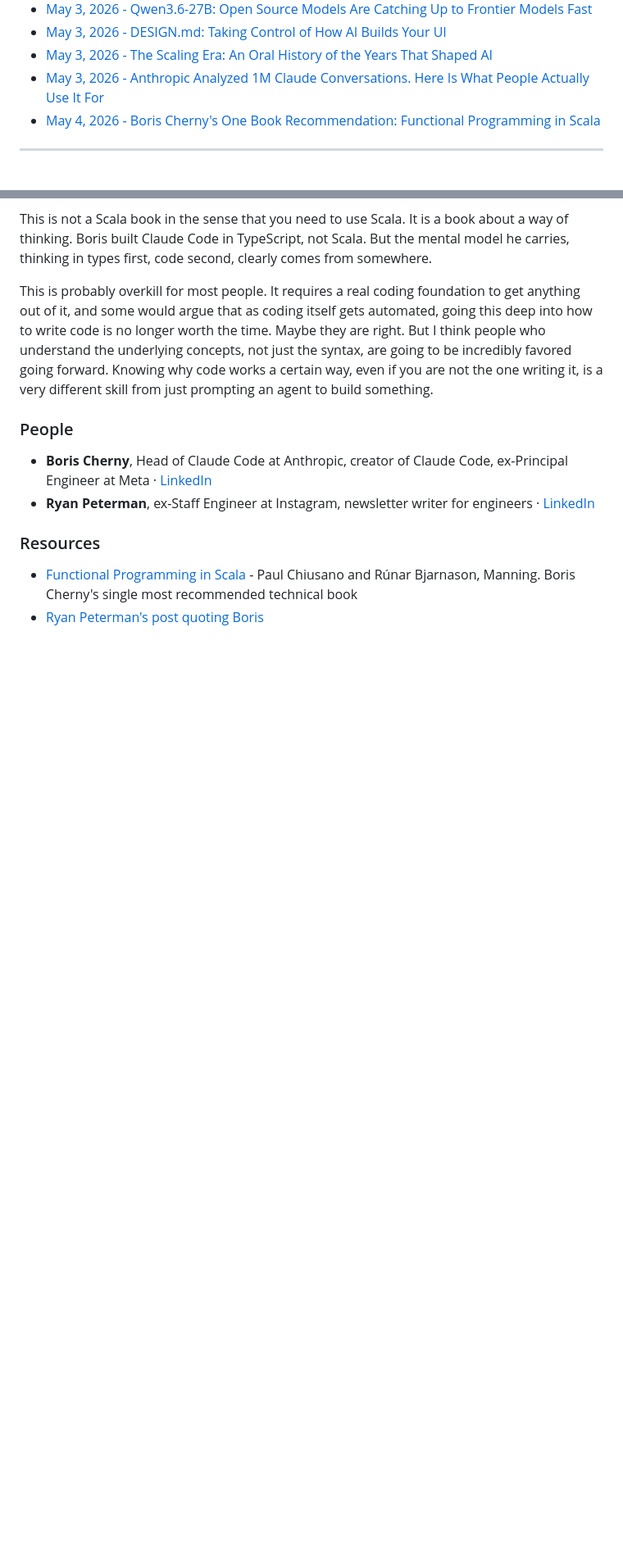
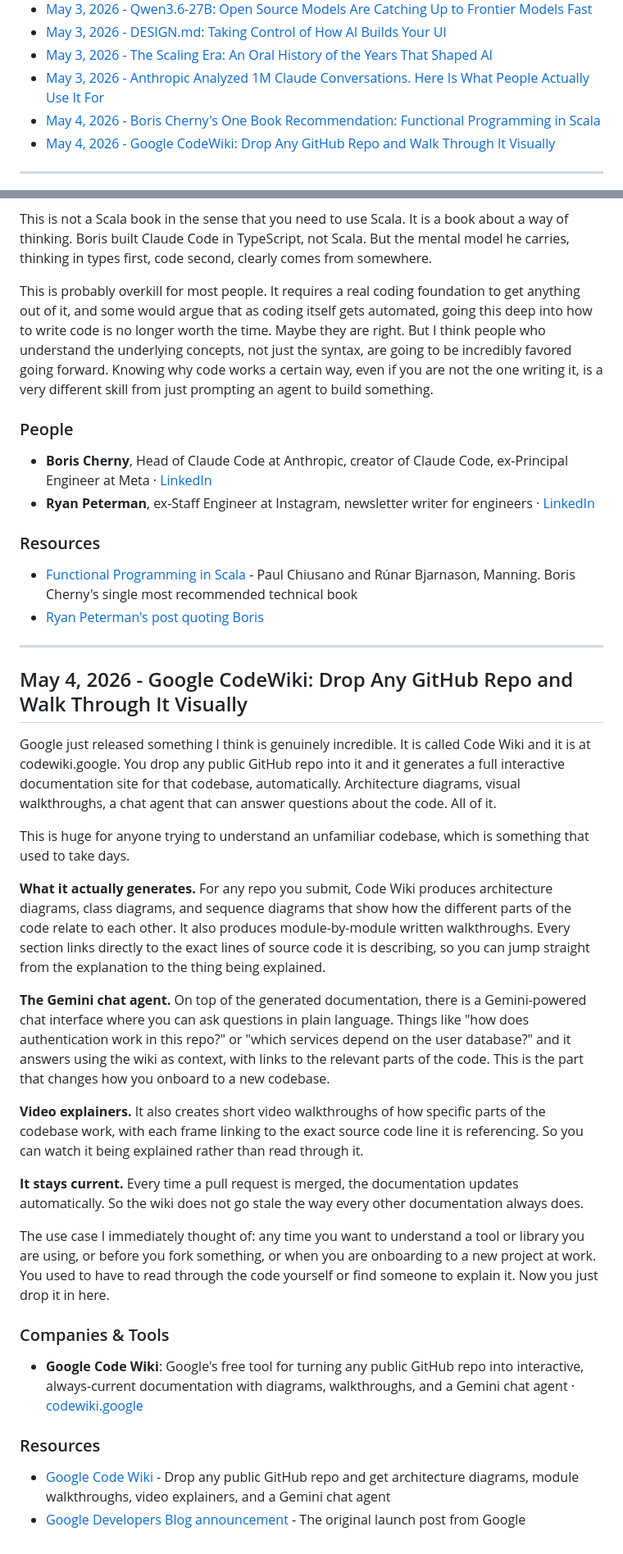
Before and after one commit to IR-DAN/Applied-AI-Learning-Journey, a Markdown page: DIARY.md, 2 parts joined by grey strips. Shown at 82% size. Rendered like a GitHub page; blank space fills up the shorter version.

Commit message:
Add May 4 entry: Google CodeWiki - visual GitHub repo walkthroughs
https://claude.ai/code/session_014HFJiSqu21BrnTs7i4EJj1

```diff
--- a/DIARY.md
+++ b/DIARY.md
@@ -15,6 +15,7 @@
 - [May 3, 2026 - The Scaling Era: An Oral History of the Years That Shaped AI](#may-3-2026--the-scaling-era-an-oral-history-of-the-years-that-shaped-ai)
 - [May 3, 2026 - Anthropic Analyzed 1M Claude Conversations. Here Is What People Actually Use It For](#may-3-2026--anthropic-analyzed-1m-claude-conversations-here-is-what-people-actually-use-it-for)
 - [May 4, 2026 - Boris Cherny's One Book Recommendation: Functional Programming in Scala](#may-4-2026--boris-chernys-one-book-recommendation-functional-programming-in-scala)
+- [May 4, 2026 - Google CodeWiki: Drop Any GitHub Repo and Walk Through It Visually](#may-4-2026--google-codewiki-drop-any-github-repo-and-walk-through-it-visually)
 
 ---
 
@@ -253,3 +254,30 @@ This is probably overkill for most people. It requires a real coding foundation
 
 - [Functional Programming in Scala](https://www.manning.com/books/functional-programming-in-scala-second-edition) - Paul Chiusano and Rúnar Bjarnason, Manning. Boris Cherny's single most recommended technical book
 - [Ryan Peterman's post quoting Boris](https://x.com/ryanlpeterman/status/2044408902763114650)
+
+---
+
+## May 4, 2026 - Google CodeWiki: Drop Any GitHub Repo and Walk Through It Visually
+
+Google just released something I think is genuinely incredible. It is called Code Wiki and it is at codewiki.google. You drop any public GitHub repo into it and it generates a full interactive documentation site for that codebase, automatically. Architecture diagrams, visual walkthroughs, a chat agent that can answer questions about the code. All of it.
+
+This is huge for anyone trying to understand an unfamiliar codebase, which is something that used to take days.
+
+**What it actually generates.** For any repo you submit, Code Wiki produces architecture diagrams, class diagrams, and sequence diagrams that show how the different parts of the code relate to each other. It also produces module-by-module written walkthroughs. Every section links directly to the exact lines of source code it is describing, so you can jump straight from the explanation to the thing being explained.
+
+**The Gemini chat agent.** On top of the generated documentation, there is a Gemini-powered chat interface where you can ask questions in plain language. Things like "how does authentication work in this repo?" or "which services depend on the user database?" and it answers using the wiki as context, with links to the relevant parts of the code. This is the part that changes how you onboard to a new codebase.
+
+**Video explainers.** It also creates short video walkthroughs of how specific parts of the codebase work, with each frame linking to the exact source code line it is referencing. So you can watch it being explained rather than read through it.
+
+**It stays current.** Every time a pull request is merged, the documentation updates automatically. So the wiki does not go stale the way every other documentation always does.
+
+The use case I immediately thought of: any time you want to understand a tool or library you are using, or before you fork something, or when you are onboarding to a new project at work. You used to have to read through the code yourself or find someone to explain it. Now you just drop it in here.
+
+### Companies & Tools
+
+- **Google Code Wiki**: Google's free tool for turning any public GitHub repo into interactive, always-current documentation with diagrams, walkthroughs, and a Gemini chat agent · [codewiki.google](https://codewiki.google)
+
+### Resources
+
+- [Google Code Wiki](https://codewiki.google) - Drop any public GitHub repo and get architecture diagrams, module walkthroughs, video explainers, and a Gemini chat agent
+- [Google Developers Blog announcement](https://developers.googleblog.com/introducing-code-wiki-accelerating-your-code-understanding/) - The original launch post from Google
```
